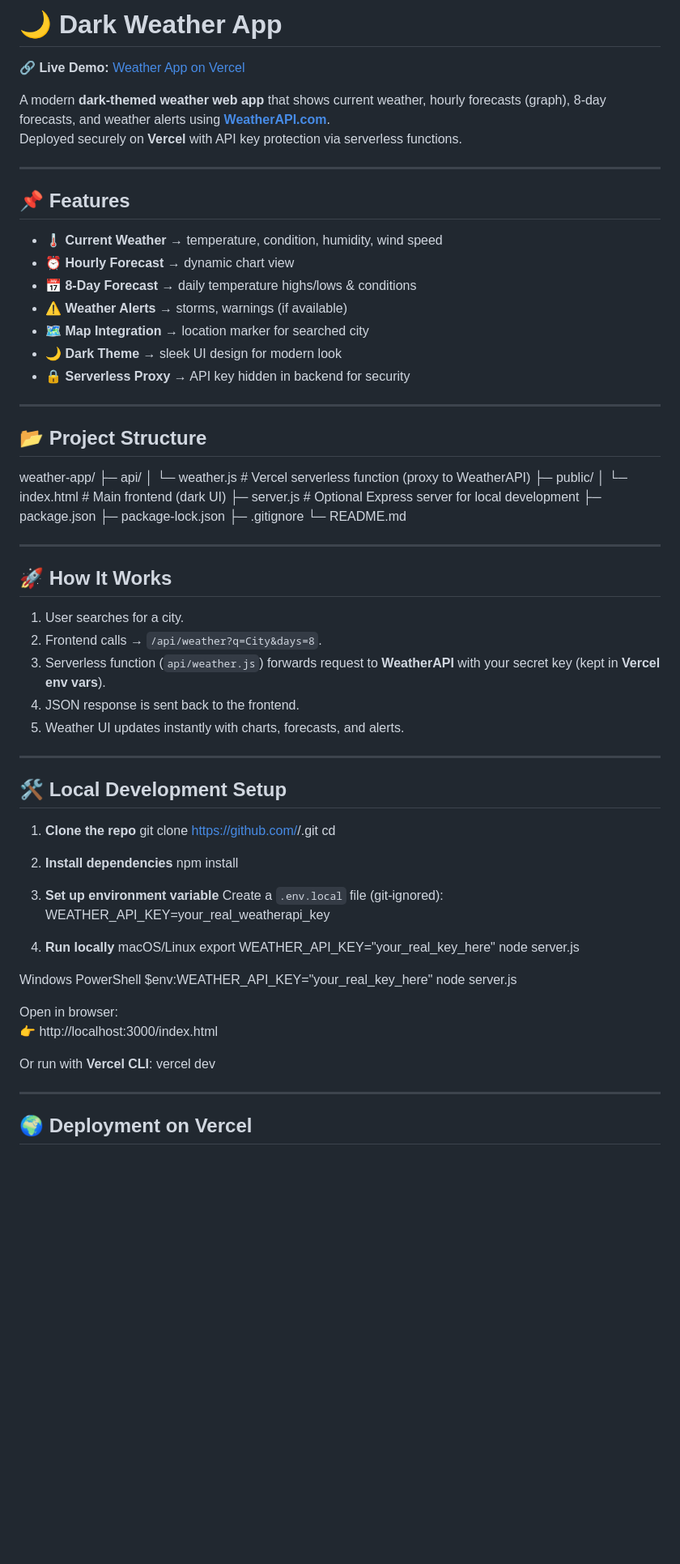
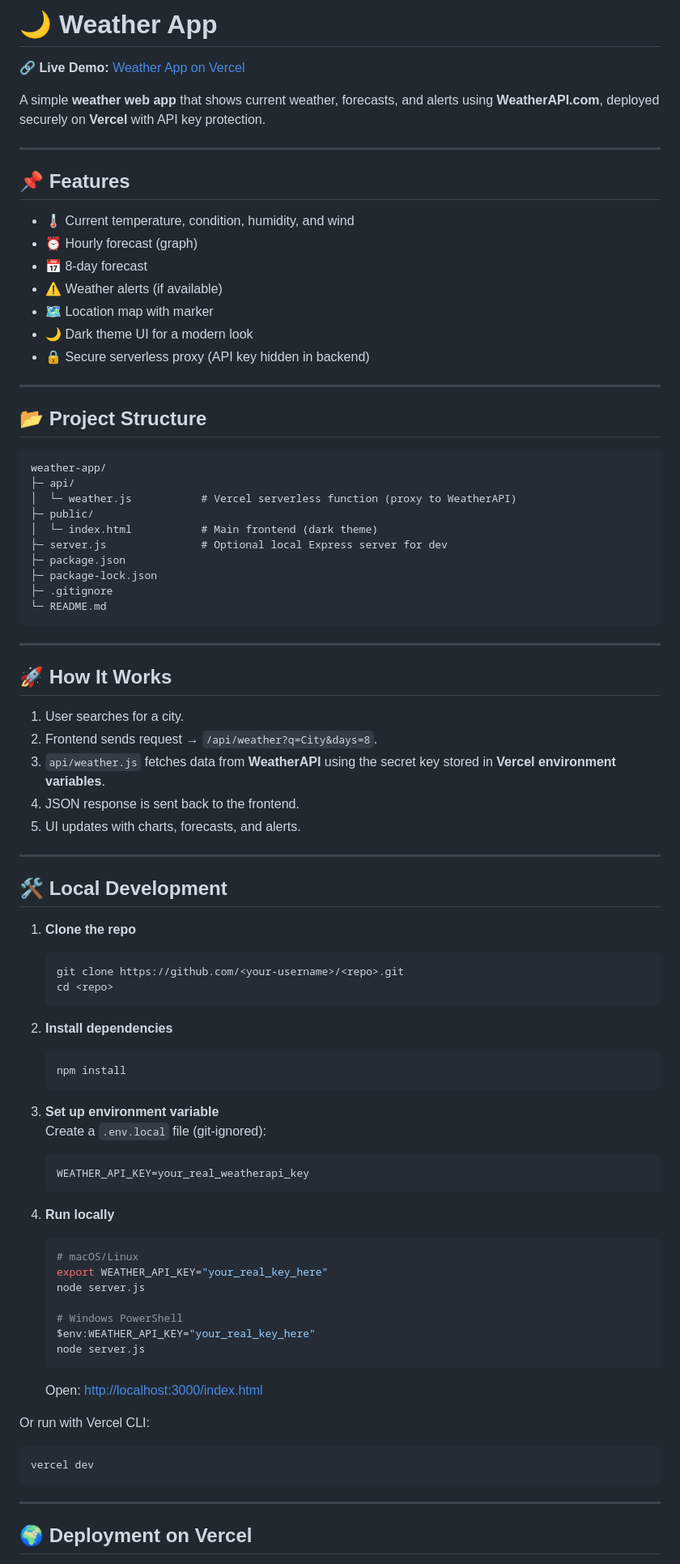
Before and after one commit to Yash-Bankar/weather_app, a Markdown page: README.md, the part around the change printed below. Shown: that part at 81% size. Drawn GitHub-style; blank space fills up the shorter version.

````diff
--- a/README.md
+++ b/README.md
@@ -1,86 +1,83 @@
-# 🌙 Dark Weather App
+# 🌙 Weather App
 
 🔗 **Live Demo:** [Weather App on Vercel](https://weather-app-cyan-zeta-65.vercel.app/)
 
-A modern **dark-themed weather web app** that shows current weather, hourly forecasts (graph), 8-day forecasts, and weather alerts using **[WeatherAPI.com](https://www.weatherapi.com/)**.
-Deployed securely on **Vercel** with API key protection via serverless functions.
+A simple **weather web app** that shows current weather, forecasts, and alerts using **WeatherAPI.com**, deployed securely on **Vercel** with API key protection.
 
 ---
 
 ## 📌 Features
-- 🌡️ **Current Weather** → temperature, condition, humidity, wind speed
-- ⏰ **Hourly Forecast** → dynamic chart view
-- 📅 **8-Day Forecast** → daily temperature highs/lows & conditions
-- ⚠️ **Weather Alerts** → storms, warnings (if available)
-- 🗺️ **Map Integration** → location marker for searched city
-- 🌙 **Dark Theme** → sleek UI design for modern look
-- 🔒 **Serverless Proxy** → API key hidden in backend for security
+- 🌡️ Current temperature, condition, humidity, and wind
+- ⏰ Hourly forecast (graph)
+- 📅 8-day forecast
+- ⚠️ Weather alerts (if available)
+- 🗺️ Location map with marker
+- 🌙 Dark theme UI for a modern look
+- 🔒 Secure serverless proxy (API key hidden in backend)
 
 ---
 
 ## 📂 Project Structure
-
+```
 weather-app/
 ├─ api/
-│ └─ weather.js # Vercel serverless function (proxy to WeatherAPI)
+│  └─ weather.js           # Vercel serverless function (proxy to WeatherAPI)
 ├─ public/
-│ └─ index.html # Main frontend (dark UI)
-├─ server.js # Optional Express server for local development
+│  └─ index.html           # Main frontend (dark theme)
+├─ server.js               # Optional local Express server for dev
 ├─ package.json
 ├─ package-lock.json
 ├─ .gitignore
 └─ README.md
-
-
+```
 
 ---
 
 ## 🚀 How It Works
 1. User searches for a city.
-2. Frontend calls → `/api/weather?q=City&days=8`.
-3. Serverless function (`api/weather.js`) forwards request to **WeatherAPI** with your secret key (kept in **Vercel env vars**).
+2. Frontend sends request → `/api/weather?q=City&days=8`.
+3. `api/weather.js` fetches data from **WeatherAPI** using the secret key stored in **Vercel environment variables**.
 4. JSON response is sent back to the frontend.
-5. Weather UI updates instantly with charts, forecasts, and alerts.
+5. UI updates with charts, forecasts, and alerts.
 
 ---
 
-## 🛠️ Local Development Setup
+## 🛠️ Local Development
 
 1. **Clone the repo**
-git clone https://github.com/<your-username>/<repo>.git
-cd <repo>
-
-
+   ```bash
+   git clone https://github.com/<your-username>/<repo>.git
+   cd <repo>
+   ```
 
 2. **Install dependencies**
-npm install
-
-
+   ```bash
+   npm install
+   ```
 
 3. **Set up environment variable**
-Create a `.env.local` file (git-ignored):
-WEATHER_API_KEY=your_real_weatherapi_key
-
-
+   Create a `.env.local` file (git-ignored):
+   ```
+   WEATHER_API_KEY=your_real_weatherapi_key
+   ```
 
 4. **Run locally**
-macOS/Linux
-export WEATHER_API_KEY="your_real_key_here"
-node server.js
+   ```bash
+   # macOS/Linux
+   export WEATHER_API_KEY="your_real_key_here"
+   node server.js
 
-Windows PowerShell
-$env:WEATHER_API_KEY="your_real_key_here"
-node server.js
+   # Windows PowerShell
+   $env:WEATHER_API_KEY="your_real_key_here"
+   node server.js
+   ```
 
+   Open: [http://localhost:3000/index.html](http://localhost:3000/index.html)
 
-
-Open in browser:
-👉 http://localhost:3000/index.html
-
-Or run with **Vercel CLI**:
-vercel dev
-
-
+Or run with Vercel CLI:
+   ```bash
+   vercel dev
+   ```
 
 ---
 
````
Also changed, not shown: other parts of README.md (+23 -57 lines).
